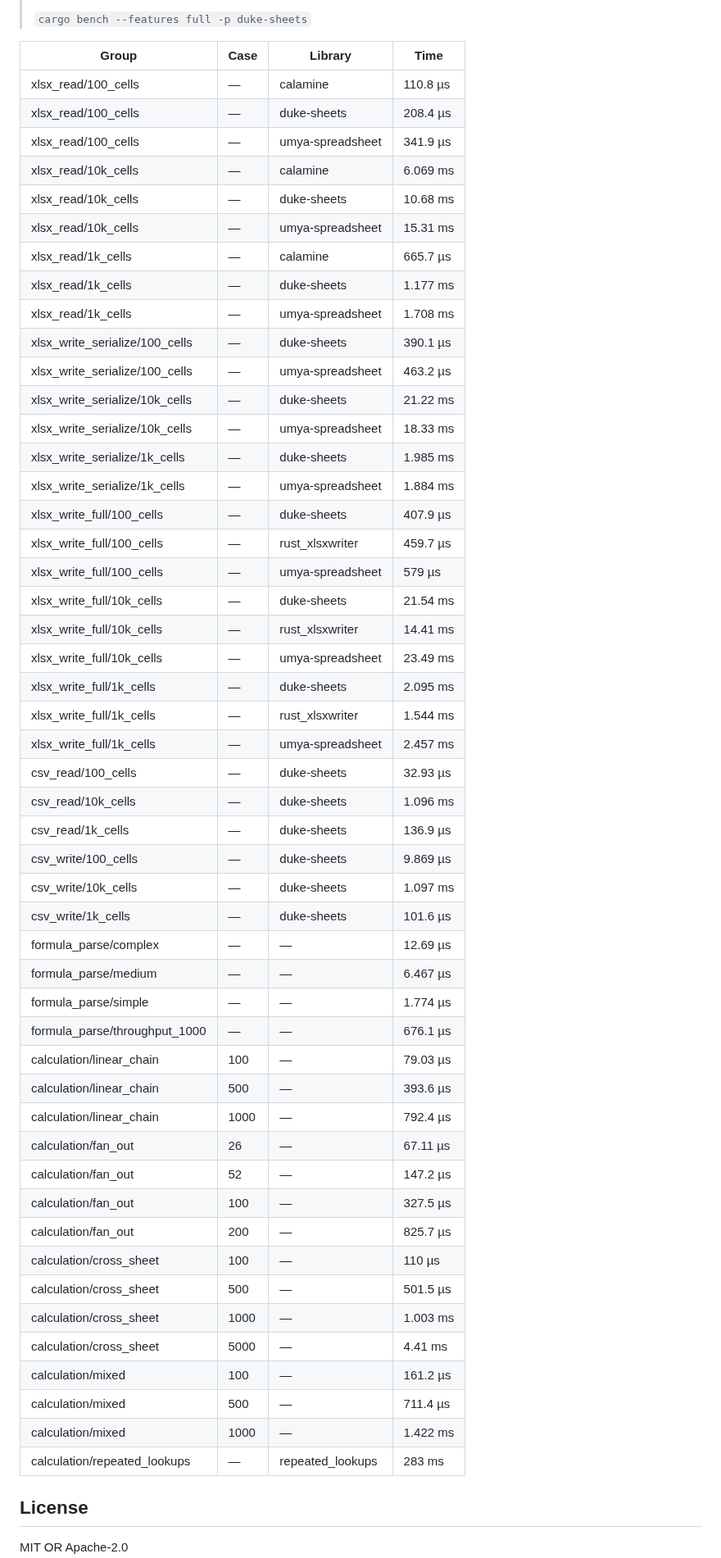
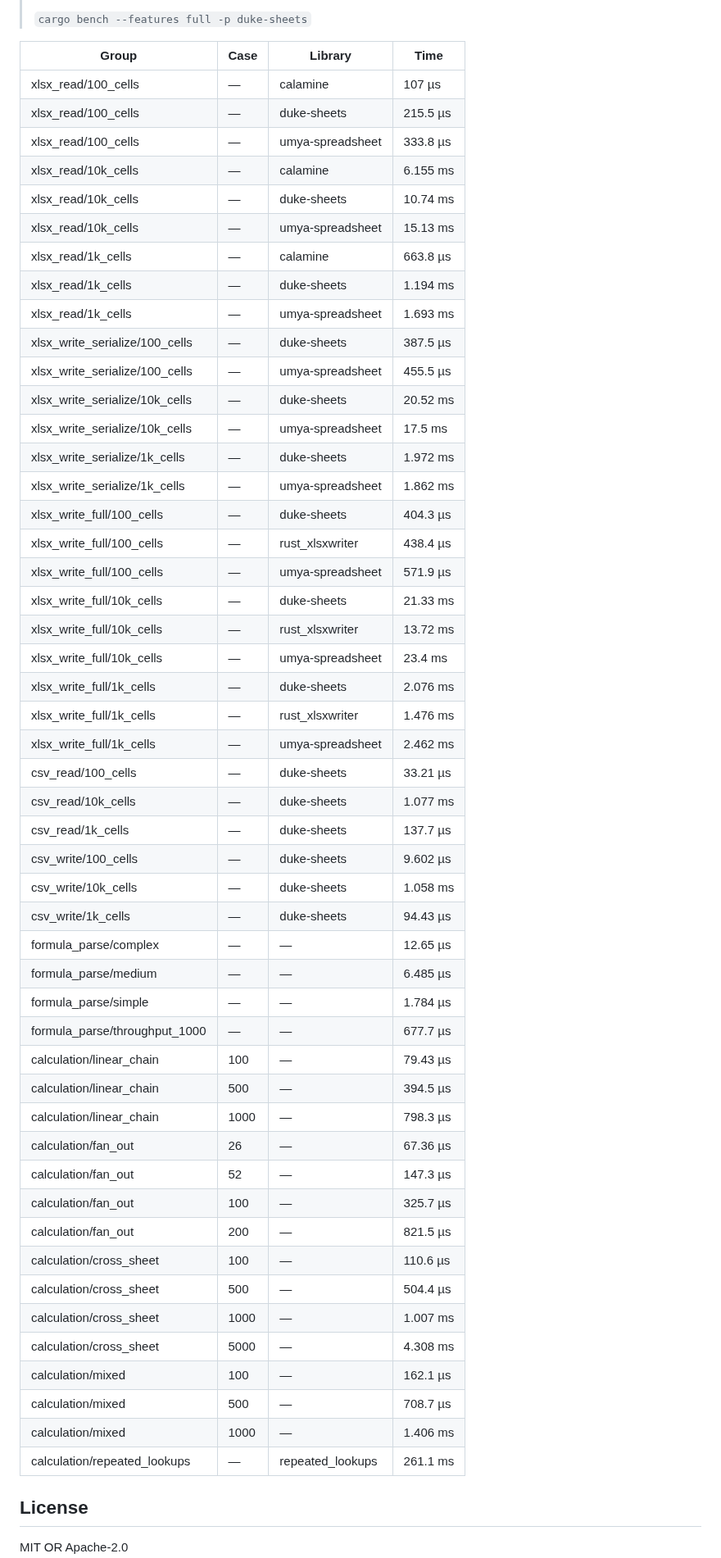
Before and after one commit to guseggert/duke-sheets, a Markdown page: README.md, the part around one of its changes. Shown at 82% size. Rendered like a GitHub page.

Commit message:
Update benchmark results [skip ci]

```diff
--- a/README.md
+++ b/README.md
@@ -211,55 +211,55 @@ fn main() -> Result<()> {
 
 | Group | Case | Library | Time |
 |-------|------|---------|------|
-| xlsx_read/100_cells | — | calamine | 110.8 µs |
-| xlsx_read/100_cells | — | duke-sheets | 208.4 µs |
-| xlsx_read/100_cells | — | umya-spreadsheet | 341.9 µs |
-| xlsx_read/10k_cells | — | calamine | 6.069 ms |
-| xlsx_read/10k_cells | — | duke-sheets | 10.68 ms |
-| xlsx_read/10k_cells | — | umya-spreadsheet | 15.31 ms |
-| xlsx_read/1k_cells | — | calamine | 665.7 µs |
-| xlsx_read/1k_cells | — | duke-sheets | 1.177 ms |
-| xlsx_read/1k_cells | — | umya-spreadsheet | 1.708 ms |
-| xlsx_write_serialize/100_cells | — | duke-sheets | 390.1 µs |
-| xlsx_write_serialize/100_cells | — | umya-spreadsheet | 463.2 µs |
-| xlsx_write_serialize/10k_cells | — | duke-sheets | 21.22 ms |
-| xlsx_write_serialize/10k_cells | — | umya-spreadsheet | 18.33 ms |
-| xlsx_write_serialize/1k_cells | — | duke-sheets | 1.985 ms |
-| xlsx_write_serialize/1k_cells | — | umya-spreadsheet | 1.884 ms |
-| xlsx_write_full/100_cells | — | duke-sheets | 407.9 µs |
-| xlsx_write_full/100_cells | — | rust_xlsxwriter | 459.7 µs |
-| xlsx_write_full/100_cells | — | umya-spreadsheet | 579 µs |
-| xlsx_write_full/10k_cells | — | duke-sheets | 21.54 ms |
-| xlsx_write_full/10k_cells | — | rust_xlsxwriter | 14.41 ms |
-| xlsx_write_full/10k_cells | — | umya-spreadsheet | 23.49 ms |
-| xlsx_write_full/1k_cells | — | duke-sheets | 2.095 ms |
-| xlsx_write_full/1k_cells | — | rust_xlsxwriter | 1.544 ms |
-| xlsx_write_full/1k_cells | — | umya-spreadsheet | 2.457 ms |
-| csv_read/100_cells | — | duke-sheets | 32.93 µs |
-| csv_read/10k_cells | — | duke-sheets | 1.096 ms |
-| csv_read/1k_cells | — | duke-sheets | 136.9 µs |
-| csv_write/100_cells | — | duke-sheets | 9.869 µs |
-| csv_write/10k_cells | — | duke-sheets | 1.097 ms |
-| csv_write/1k_cells | — | duke-sheets | 101.6 µs |
-| formula_parse/complex | — | — | 12.69 µs |
-| formula_parse/medium | — | — | 6.467 µs |
-| formula_parse/simple | — | — | 1.774 µs |
-| formula_parse/throughput_1000 | — | — | 676.1 µs |
-| calculation/linear_chain | 100 | — | 79.03 µs |
-| calculation/linear_chain | 500 | — | 393.6 µs |
-| calculation/linear_chain | 1000 | — | 792.4 µs |
-| calculation/fan_out | 26 | — | 67.11 µs |
-| calculation/fan_out | 52 | — | 147.2 µs |
-| calculation/fan_out | 100 | — | 327.5 µs |
-| calculation/fan_out | 200 | — | 825.7 µs |
-| calculation/cross_sheet | 100 | — | 110 µs |
-| calculation/cross_sheet | 500 | — | 501.5 µs |
-| calculation/cross_sheet | 1000 | — | 1.003 ms |
-| calculation/cross_sheet | 5000 | — | 4.41 ms |
-| calculation/mixed | 100 | — | 161.2 µs |
-| calculation/mixed | 500 | — | 711.4 µs |
-| calculation/mixed | 1000 | — | 1.422 ms |
-| calculation/repeated_lookups | — | repeated_lookups | 283 ms |
+| xlsx_read/100_cells | — | calamine | 107 µs |
+| xlsx_read/100_cells | — | duke-sheets | 215.5 µs |
+| xlsx_read/100_cells | — | umya-spreadsheet | 333.8 µs |
+| xlsx_read/10k_cells | — | calamine | 6.155 ms |
+| xlsx_read/10k_cells | — | duke-sheets | 10.74 ms |
+| xlsx_read/10k_cells | — | umya-spreadsheet | 15.13 ms |
+| xlsx_read/1k_cells | — | calamine | 663.8 µs |
+| xlsx_read/1k_cells | — | duke-sheets | 1.194 ms |
+| xlsx_read/1k_cells | — | umya-spreadsheet | 1.693 ms |
+| xlsx_write_serialize/100_cells | — | duke-sheets | 387.5 µs |
+| xlsx_write_serialize/100_cells | — | umya-spreadsheet | 455.5 µs |
+| xlsx_write_serialize/10k_cells | — | duke-sheets | 20.52 ms |
+| xlsx_write_serialize/10k_cells | — | umya-spreadsheet | 17.5 ms |
+| xlsx_write_serialize/1k_cells | — | duke-sheets | 1.972 ms |
+| xlsx_write_serialize/1k_cells | — | umya-spreadsheet | 1.862 ms |
+| xlsx_write_full/100_cells | — | duke-sheets | 404.3 µs |
+| xlsx_write_full/100_cells | — | rust_xlsxwriter | 438.4 µs |
+| xlsx_write_full/100_cells | — | umya-spreadsheet | 571.9 µs |
+| xlsx_write_full/10k_cells | — | duke-sheets | 21.33 ms |
+| xlsx_write_full/10k_cells | — | rust_xlsxwriter | 13.72 ms |
+| xlsx_write_full/10k_cells | — | umya-spreadsheet | 23.4 ms |
+| xlsx_write_full/1k_cells | — | duke-sheets | 2.076 ms |
+| xlsx_write_full/1k_cells | — | rust_xlsxwriter | 1.476 ms |
+| xlsx_write_full/1k_cells | — | umya-spreadsheet | 2.462 ms |
+| csv_read/100_cells | — | duke-sheets | 33.21 µs |
+| csv_read/10k_cells | — | duke-sheets | 1.077 ms |
+| csv_read/1k_cells | — | duke-sheets | 137.7 µs |
+| csv_write/100_cells | — | duke-sheets | 9.602 µs |
+| csv_write/10k_cells | — | duke-sheets | 1.058 ms |
+| csv_write/1k_cells | — | duke-sheets | 94.43 µs |
+| formula_parse/complex | — | — | 12.65 µs |
+| formula_parse/medium | — | — | 6.485 µs |
+| formula_parse/simple | — | — | 1.784 µs |
+| formula_parse/throughput_1000 | — | — | 677.7 µs |
+| calculation/linear_chain | 100 | — | 79.43 µs |
+| calculation/linear_chain | 500 | — | 394.5 µs |
+| calculation/linear_chain | 1000 | — | 798.3 µs |
+| calculation/fan_out | 26 | — | 67.36 µs |
+| calculation/fan_out | 52 | — | 147.3 µs |
+| calculation/fan_out | 100 | — | 325.7 µs |
+| calculation/fan_out | 200 | — | 821.5 µs |
+| calculation/cross_sheet | 100 | — | 110.6 µs |
+| calculation/cross_sheet | 500 | — | 504.4 µs |
+| calculation/cross_sheet | 1000 | — | 1.007 ms |
+| calculation/cross_sheet | 5000 | — | 4.308 ms |
+| calculation/mixed | 100 | — | 162.1 µs |
+| calculation/mixed | 500 | — | 708.7 µs |
+| calculation/mixed | 1000 | — | 1.406 ms |
+| calculation/repeated_lookups | — | repeated_lookups | 261.1 ms |
 <!-- BENCHMARKS:END -->
 
 ## License
```
Also changed, not shown: other parts of README.md (+1 -1 lines).
